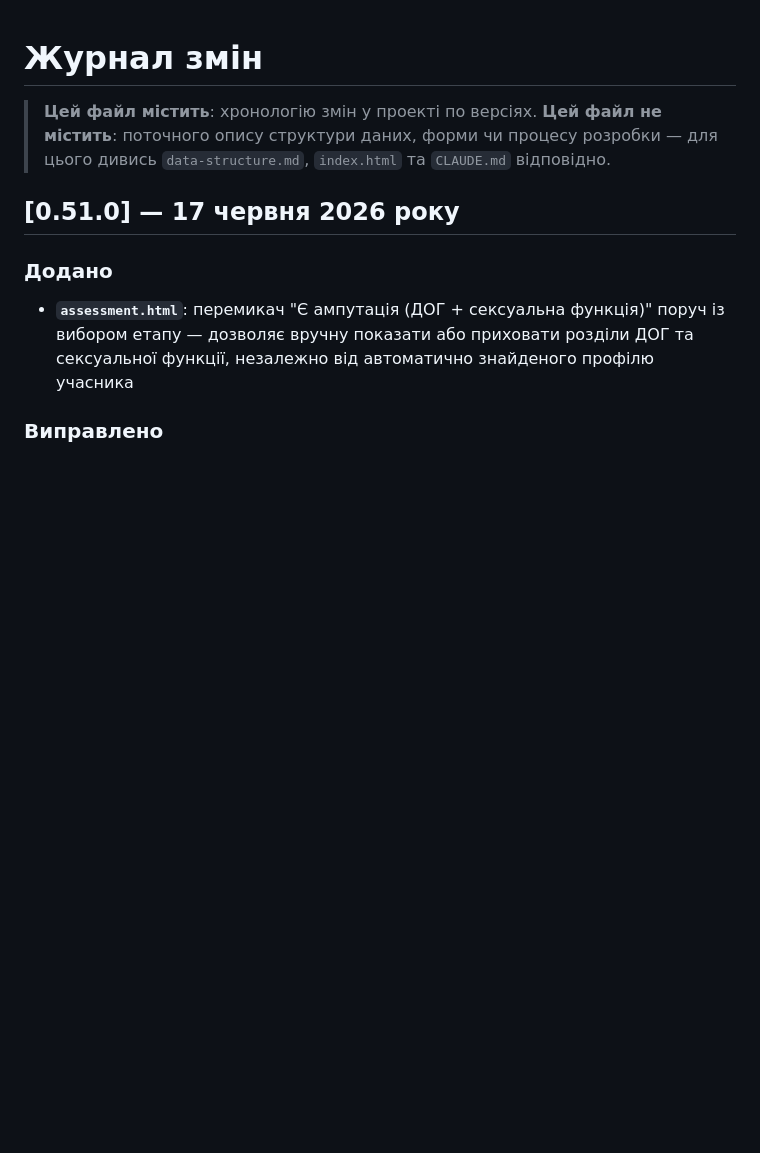
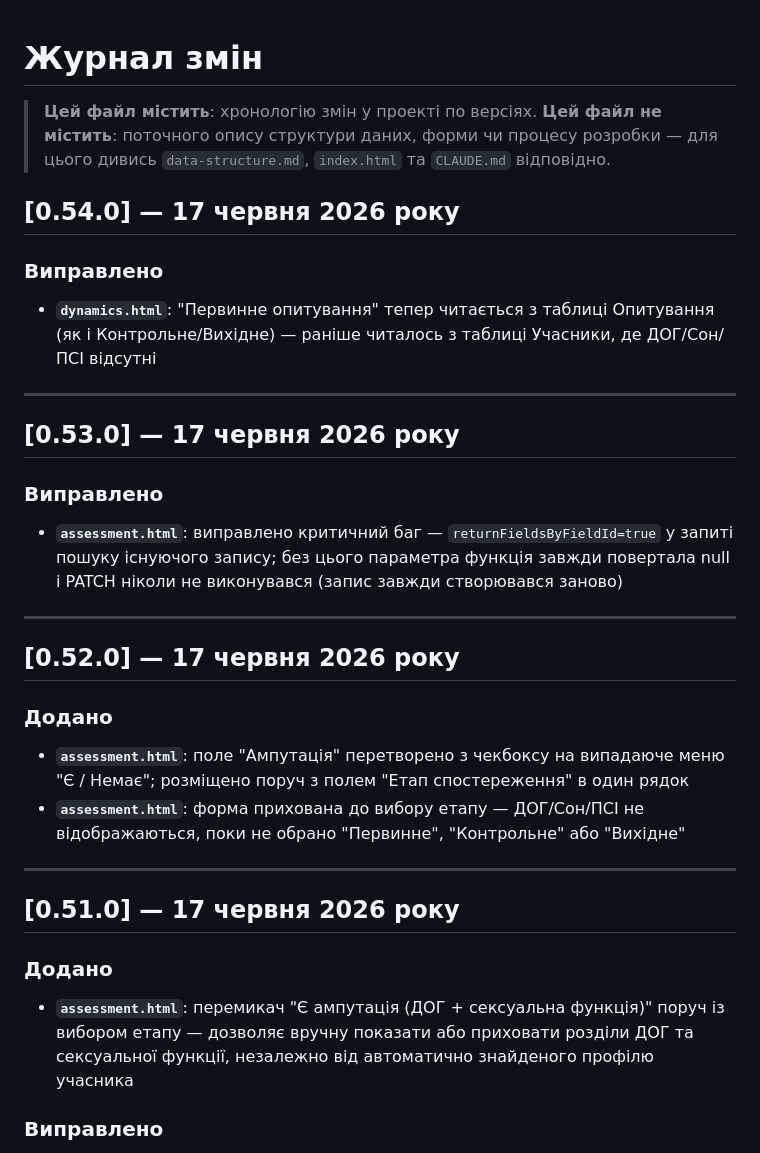
Before and after one commit to yehoriordek/iordek.research20206, a Markdown page: CHANGELOG.md, the part around the change. GitHub-like rendering; blank space fills up the shorter version.

Commit message:
docs: CHANGELOG v0.52–0.54 (#92)
* feat: ампутація як випадаюче меню поруч з етапом; форма блокується до вибору етапу

Co-Authored-By: Claude Sonnet 4.6 <noreply@anthropic.com>
Claude-Session: https://claude.ai/code/session_01V7N5L3Jyer6zch7CWw5Xnf

* fix: returnFieldsByFieldId=true у findExistingAssessmentId — PATCH тепер реально знаходить існуючий запис

Co-Authored-By: Claude Sonnet 4.6 <noreply@anthropic.com>
Claude-Session: https://claude.ai/code/session_01V7N5L3Jyer6zch7CWw5Xnf

* fix: dynamics.html читає Первинне з таблиці Опитування (ДОГ/Сон/ПСІ), а не з Учасники

Co-Authored-By: Claude Sonnet 4.6 <noreply@anthropic.com>
Claude-Session: https://claude.ai/code/session_01V7N5L3Jyer6zch7CWw5Xnf

* docs: CHANGELOG v0.52–0.54

Co-Authored-By: Claude Sonnet 4.6 <noreply@anthropic.com>
Claude-Session: https://claude.ai/code/session_01V7N5L3Jyer6zch7CWw5Xnf

---------

Co-authored-by: Claude <noreply@anthropic.com>

```diff
--- a/CHANGELOG.md
+++ b/CHANGELOG.md
@@ -2,6 +2,28 @@
 
 > **Цей файл містить**: хронологію змін у проекті по версіях.
 > **Цей файл не містить**: поточного опису структури даних, форми чи процесу розробки — для цього дивись `data-structure.md`, `index.html` та `CLAUDE.md` відповідно.
+
+## [0.54.0] — 17 червня 2026 року
+
+### Виправлено
+- **`dynamics.html`**: "Первинне опитування" тепер читається з таблиці Опитування (як і Контрольне/Вихідне) — раніше читалось з таблиці Учасники, де ДОГ/Сон/ПСІ відсутні
+
+---
+
+## [0.53.0] — 17 червня 2026 року
+
+### Виправлено
+- **`assessment.html`**: виправлено критичний баг — `returnFieldsByFieldId=true` у запиті пошуку існуючого запису; без цього параметра функція завжди повертала null і PATCH ніколи не виконувався (запис завжди створювався заново)
+
+---
+
+## [0.52.0] — 17 червня 2026 року
+
+### Додано
+- **`assessment.html`**: поле "Ампутація" перетворено з чекбоксу на випадаюче меню "Є / Немає"; розміщено поруч з полем "Етап спостереження" в один рядок
+- **`assessment.html`**: форма прихована до вибору етапу — ДОГ/Сон/ПСІ не відображаються, поки не обрано "Первинне", "Контрольне" або "Вихідне"
+
+---
 
 ## [0.51.0] — 17 червня 2026 року
 
```
